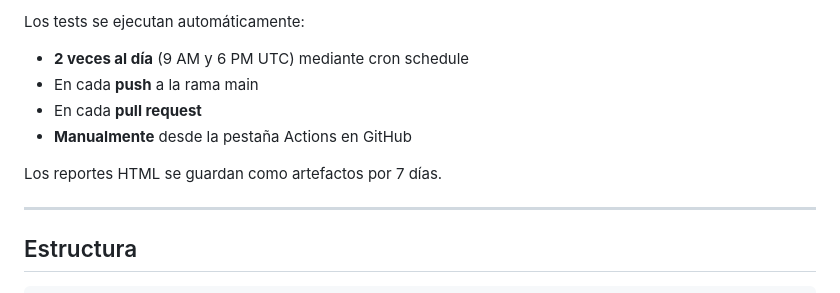
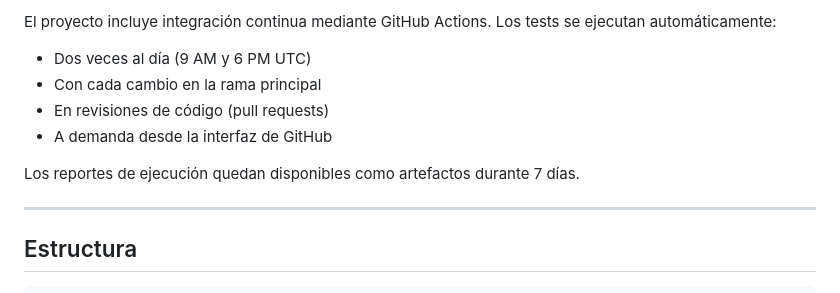
Before and after one commit to jairo-cab/telecentro-qa-challenge, a Markdown page: README.md, the part around one of its changes. GitHub-like rendering.

```diff
--- a/README.md
+++ b/README.md
@@ -41,11 +41,11 @@ Instalación:
 
-Los tests se ejecutan automáticamente:
-- **2 veces al día** (9 AM y 6 PM UTC) mediante cron schedule
-- En cada **push** a la rama main
-- En cada **pull request**
-- **Manualmente** desde la pestaña Actions en GitHub
+El proyecto incluye integración continua mediante GitHub Actions. Los tests se ejecutan automáticamente:
+- Dos veces al día (9 AM y 6 PM UTC)
+- Con cada cambio en la rama principal
+- En revisiones de código (pull requests)
+- A demanda desde la interfaz de GitHub
 
-Los reportes HTML se guardan como artefactos por 7 días.
+Los reportes de ejecución quedan disponibles como artefactos durante 7 días.
 
 ---
 
```
Also changed, not shown: other parts of README.md (+1 -1 lines).
